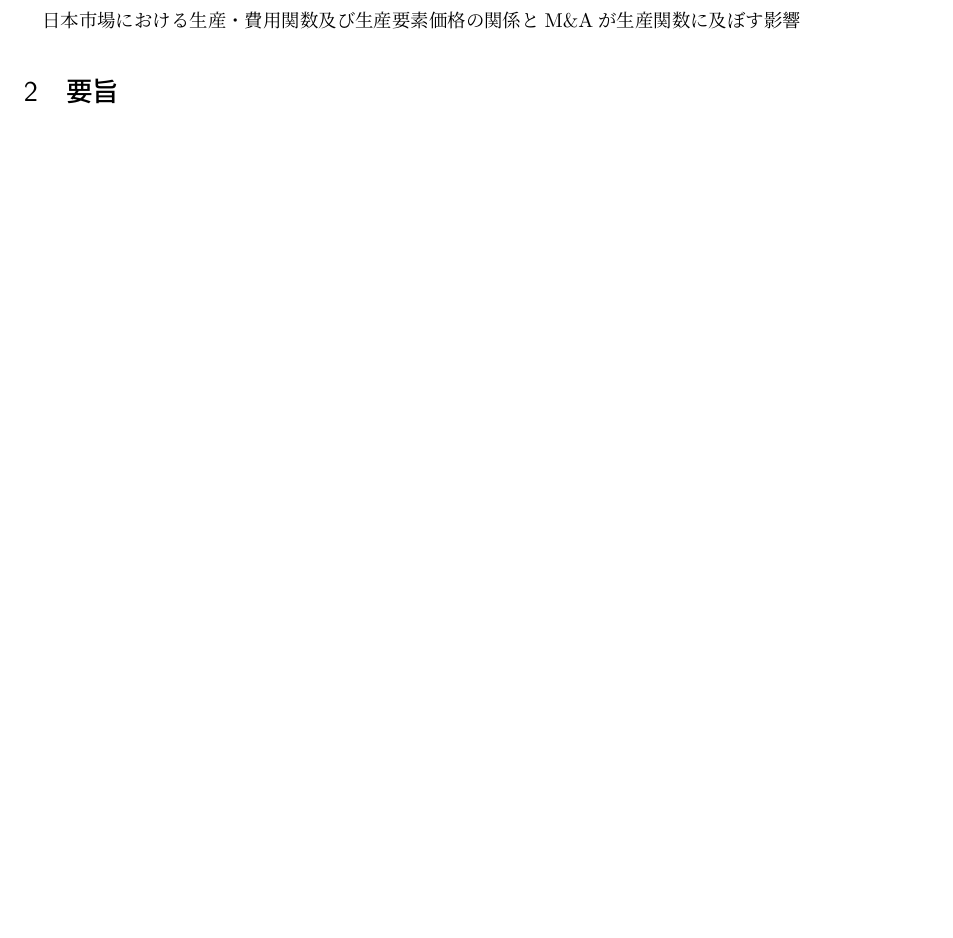
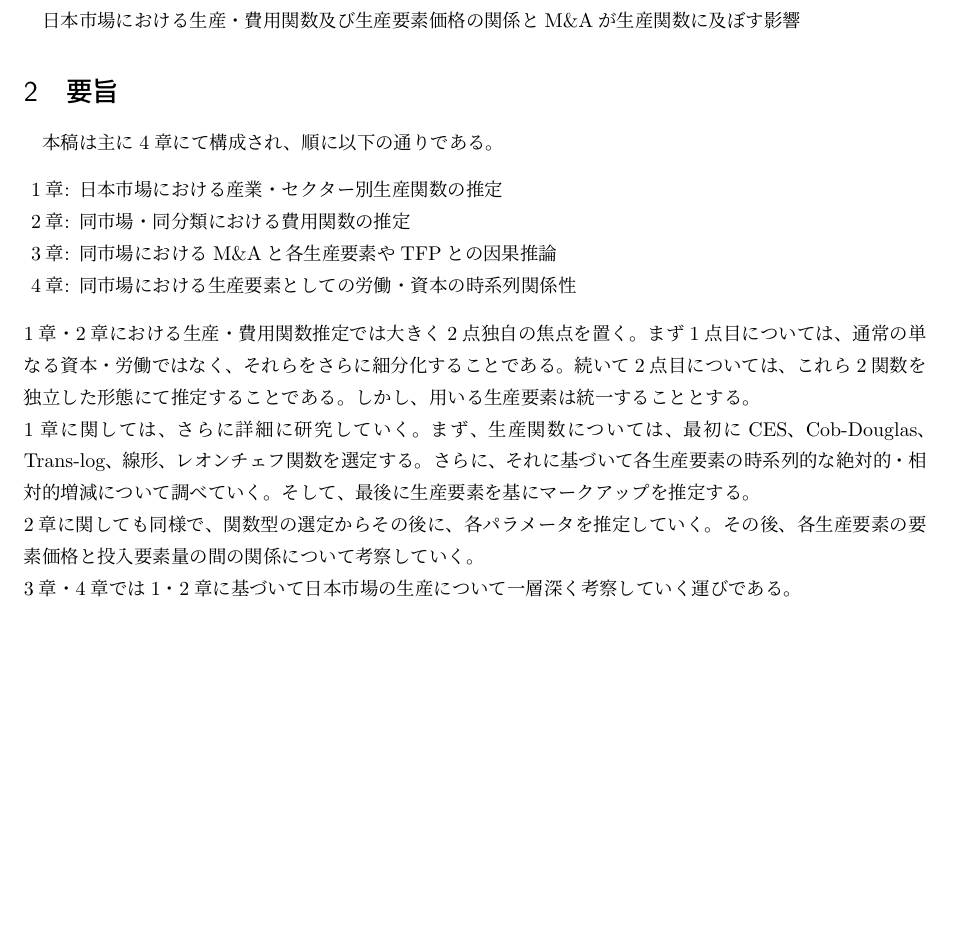
Before and after one commit to KorokoroIcchi/final_thesis, a LaTeX document (final_paper_topic&theme.tex): part of the page, cut so that both start at the same text. Compiled offline with upLaTeX and dvipdfmx.

```diff
--- a/final_paper_topic&theme.tex
+++ b/final_paper_topic&theme.tex
@@ -1,15 +1,7 @@
 \documentclass[dvipdfmx,uplatex]{jsarticle}
 \usepackage[utf8]{inputenc}
-\usepackage{amsmath, amssymb}
-\usepackage{url}
-\usepackage{ecltree}
-\usepackage{fancybox}
-\usepackage{qtree}
-\usepackage{enumitem}
-\usepackage{ulem}
-\usepackage[colorlinks=true, bookmarks=true,
-bookmarksnumbered=true, bookmarkstype=toc, linkcolor=blue,
-urlcolor=black, citecolor=blue]{hyperref}
+\usepackage{indentfirst}
+
 
 \title{卒論の表題と要旨}
 \author{小酒井　一朗}
@@ -21,8 +13,17 @@
 日本市場における生産・費用関数及び生産要素価格の関係とM\&Aが生産関数に及ぼす影響
 
 \section{要旨}
-
-
+本稿は主に4章にて構成され、順に以下の通りである。
+\begin{itemize}
+    \item[1章:] 日本市場における産業・セクター別生産関数の推定
+    \item[2章:] 同市場・同分類における費用関数の推定
+    \item[3章:] 同市場におけるM\&Aと各生産要素やTFPとの因果推論
+    \item[4章:] 同市場における生産要素としての労働・資本の時系列関係性
+\end{itemize}
+1章・2章における生産・費用関数推定では大きく2点独自の焦点を置く。まず1点目については、通常の単なる資本・労働ではなく、それらをさらに細分化することである。続いて2点目については、これら2関数を独立した形態にて推定することである。しかし、用いる生産要素は統一することとする。\\
+1章に関しては、さらに詳細に研究していく。まず、生産関数については、最初にCES、Cob-Douglas、Trans-log、線形、レオンチェフ関数を選定する。さらに、それに基づいて各生産要素の時系列的な絶対的・相対的増減について調べていく。そして、最後に生産要素を基にマークアップを推定する。\\
+2章に関しても同様で、関数型の選定からその後に、各パラメータを推定していく。その後、各生産要素の要素価格と投入要素量の間の関係について考察していく。\\
+3章・4章では1・2章に基づいて日本市場の生産について一層深く考察していく運びである。
 
 
 \end{document}
```
Also changed, not shown: final_paper_topic&theme.pdf, 1 other file.
